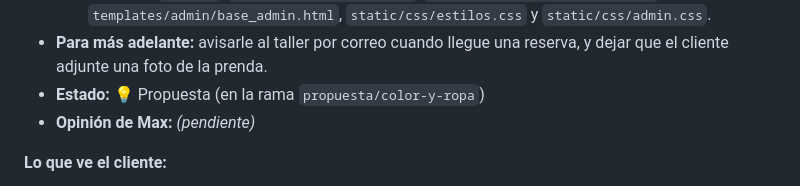
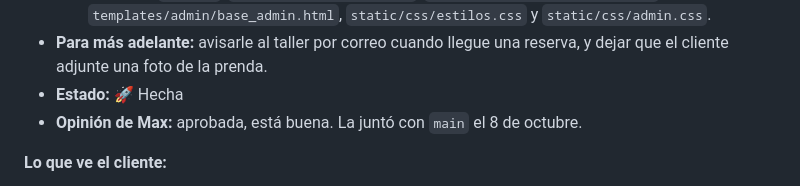
Before and after one commit to true-max-02/hilos_costuras, a Markdown page: IDEAS.md, the part around the change. Rendered like a GitHub page.

Commit message:
IDEAS.md: idea 3 (agenda) aprobada y hecha

```diff
--- a/IDEAS.md
+++ b/IDEAS.md
@@ -76,8 +76,8 @@ opinión en las del otro.
     `templates/admin/base_admin.html`, `static/css/estilos.css` y `static/css/admin.css`.
 - **Para más adelante:** avisarle al taller por correo cuando llegue una reserva, y dejar que el
   cliente adjunte una foto de la prenda.
-- **Estado:** 💡 Propuesta (en la rama `propuesta/color-y-ropa`)
-- **Opinión de Max:** _(pendiente)_
+- **Estado:** 🚀 Hecha
+- **Opinión de Max:** aprobada, está buena. La juntó con `main` el 8 de octubre.
 
 **Lo que ve el cliente:**
 
```
